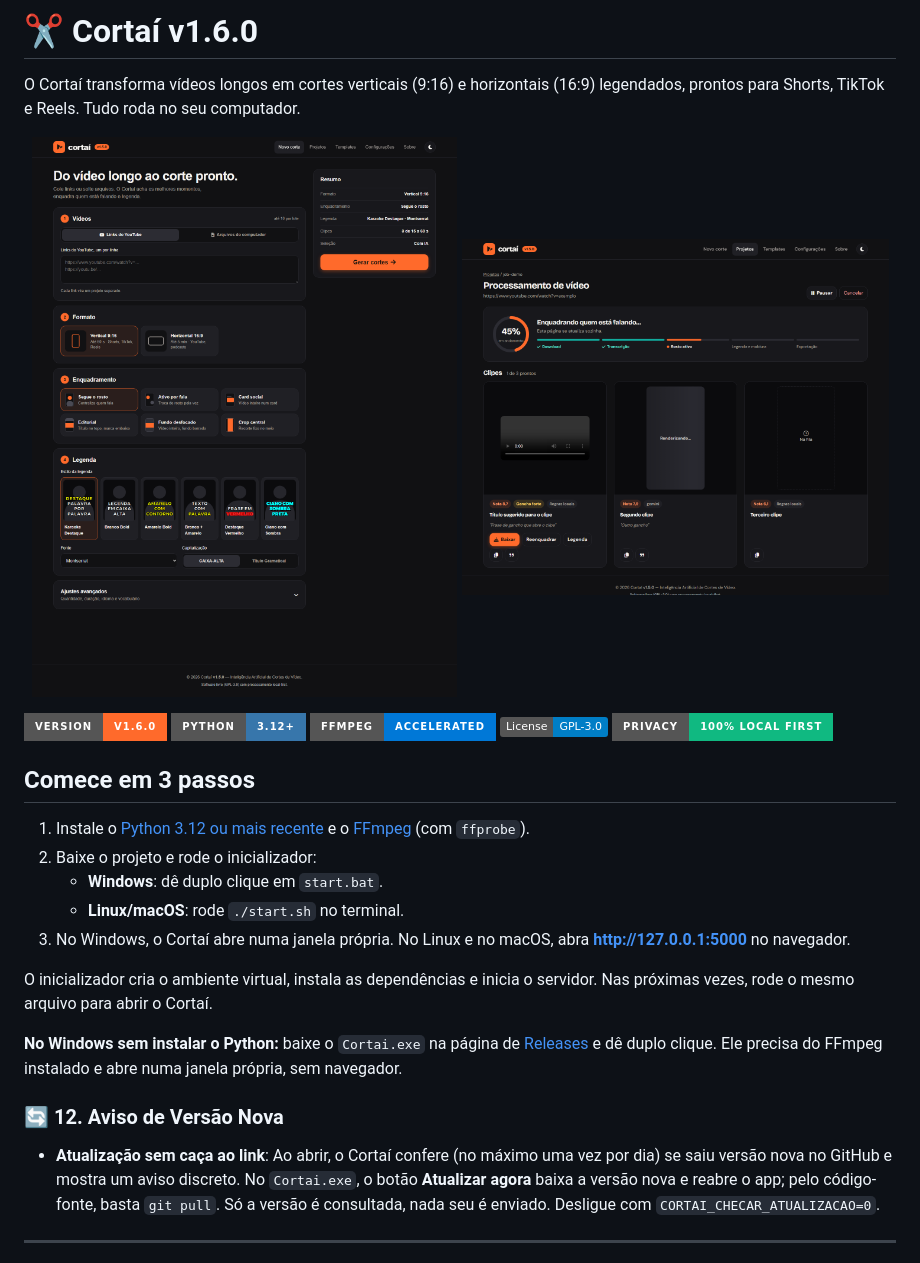
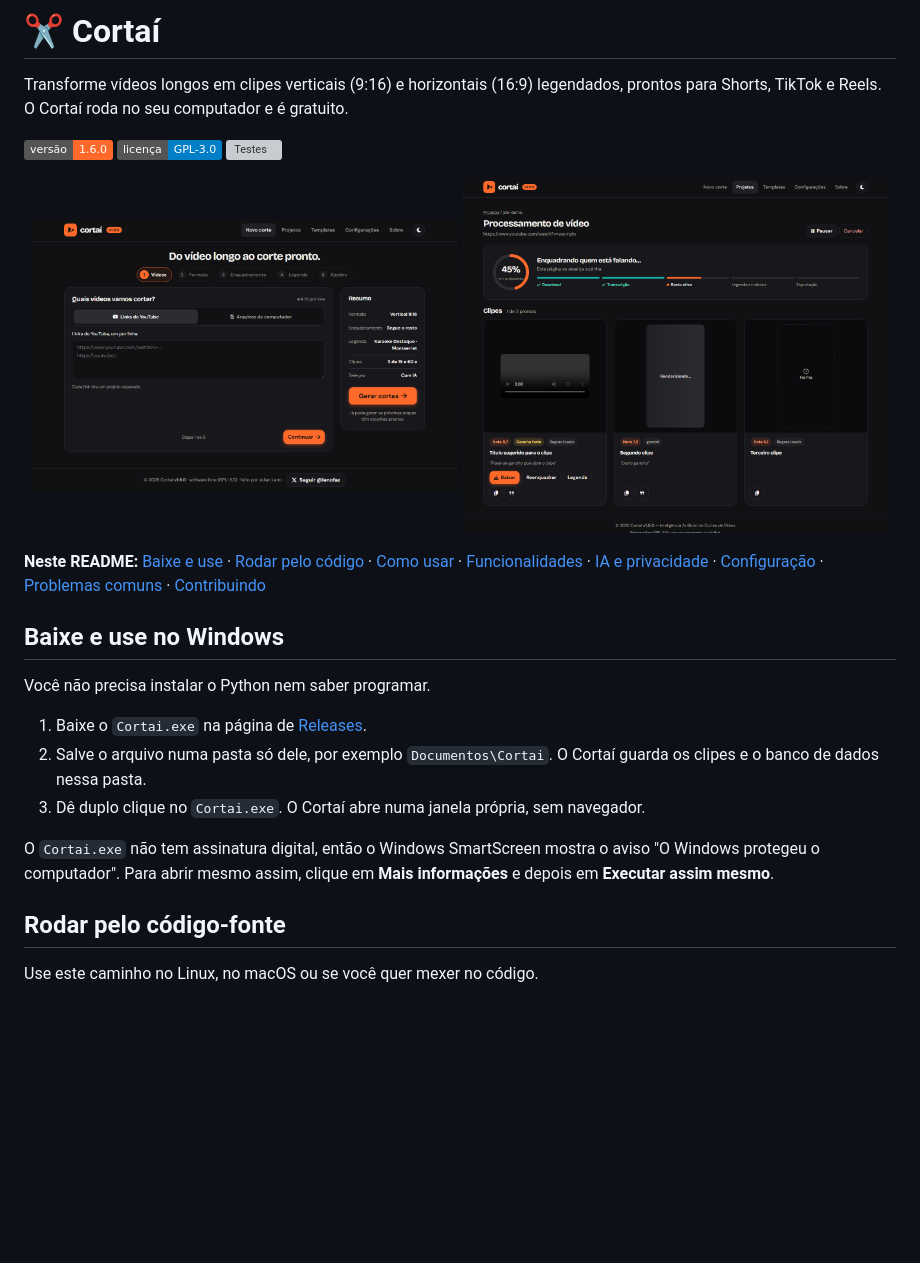
Before and after one commit to julianleno/cortai, a Markdown page: README.md, the part around one of its changes. Rendered like a GitHub page; pictures changed too: docs/screenshots/assistente-videos.png (added), docs/screenshots/novo-corte.png (deleted); badges without logos; blank space fills up the shorter version; grey boxes are pictures that could not be loaded.

```diff
--- a/README.md
+++ b/README.md
@@ -3,34 +3,31 @@
 </p>
 
-# ✂️ Cortaí v1.6.0
+# ✂️ Cortaí
 
-O Cortaí transforma vídeos longos em cortes verticais (9:16) e horizontais (16:9) legendados, prontos para Shorts, TikTok e Reels. Tudo roda no seu computador.
+Transforme vídeos longos em clipes verticais (9:16) e horizontais (16:9) legendados, prontos para Shorts, TikTok e Reels. O Cortaí roda no seu computador e é gratuito.
+
+[![Versão 1.6.0](https://img.shields.io/badge/versão-1.6.0-FF6A2B)](https://github.com/julianleno/cortai/releases)
+[![Licença GPL-3.0](https://img.shields.io/badge/licença-GPL--3.0-blue)](LICENSE)
+[![Testes](https://github.com/julianleno/cortai/actions/workflows/tests.yml/badge.svg)](https://github.com/julianleno/cortai/actions/workflows/tests.yml)
 
 <p align="center">
-  <a href="docs/screenshots/novo-corte.png"><img src="docs/screenshots/novo-corte.png" alt="Tela Novo corte: links do YouTube ou arquivos, formato 9:16 ou 16:9, seis enquadramentos, seis estilos de legenda e o botão Gerar cortes" width="49%"></a>
-  <a href="docs/screenshots/processando.png"><img src="docs/screenshots/processando.png" alt="Tela de processamento: progresso em 45% nas cinco etapas, botões Pausar e Cancelar, e clipes com nota, título, gancho e os botões Baixar, Reenquadrar e Legenda" width="49%"></a>
+  <a href="docs/screenshots/assistente-videos.png"><img src="docs/screenshots/assistente-videos.png" alt="Tela Novo corte na etapa 1 de 5, Vídeos: campo para links do YouTube, aba Arquivos do computador e, ao lado, o resumo das escolhas com o botão Gerar cortes" width="49%"></a>
+  <a href="docs/screenshots/processando.png"><img src="docs/screenshots/processando.png" alt="Tela de um projeto em processamento: 45% concluído, etapas Download e Transcrição prontas, botões Pausar e Cancelar, e três clipes com nota, título, gancho e os botões Baixar, Reenquadrar e Legenda" width="49%"></a>
 </p>
 
-![Cortaí v1.6.0](https://img.shields.io/badge/Version-v1.6.0-FF6A2B?style=for-the-badge&logo=youtube&logoColor=white)
-![Python 3.12](https://img.shields.io/badge/Python-3.12+-3776AB?style=for-the-badge&logo=python&logoColor=white)
-![FFmpeg](https://img.shields.io/badge/FFmpeg-Accelerated-0078D7?style=for-the-badge&logo=ffmpeg&logoColor=white)
-![License: GPL-3.0](https://img.shields.io/badge/License-GPL--3.0-blue)
-![Local First](https://img.shields.io/badge/Privacy-100%25_Local_First-10B981?style=for-the-badge&logo=lock&logoColor=white)
+**Neste README:** [Baixe e use](#baixe-e-use-no-windows) · [Rodar pelo código](#rodar-pelo-código-fonte) · [Como usar](#como-usar) · [Funcionalidades](#funcionalidades) · [IA e privacidade](#ia-e-privacidade) · [Configuração](#configuração) · [Problemas comuns](#problemas-comuns) · [Contribuindo](#contribuindo)
 
-## Comece em 3 passos
+## Baixe e use no Windows
 
-1. Instale o [Python 3.12 ou mais recente](https://www.python.org/downloads/) e o [FFmpeg](#pré-requisitos) (com `ffprobe`).
-2. Baixe o projeto e rode o inicializador:
-   - **Windows**: dê duplo clique em `start.bat`.
-   - **Linux/macOS**: rode `./start.sh` no terminal.
-3. No Windows, o Cortaí abre numa janela própria. No Linux e no macOS, abra **http://127.0.0.1:5000** no navegador.
+Você não precisa instalar o Python nem saber programar.
 
-O inicializador cria o ambiente virtual, instala as dependências e inicia o servidor. Nas próximas vezes, rode o mesmo arquivo para abrir o Cortaí.
+1. Baixe o `Cortai.exe` na página de [Releases](https://github.com/julianleno/cortai/releases/latest).
+2. Salve o arquivo numa pasta só dele, por exemplo `Documentos\Cortai`. O Cortaí guarda os clipes e o banco de dados nessa pasta.
+3. Dê duplo clique no `Cortai.exe`. O Cortaí abre numa janela própria, sem navegador.
 
-**No Windows sem instalar o Python:** baixe o `Cortai.exe` na página de [Releases](https://github.com/julianleno/cortai/releases) e dê duplo clique. Ele precisa do FFmpeg instalado e abre numa janela própria, sem navegador.
+O `Cortai.exe` não tem assinatura digital, então o Windows SmartScreen mostra o aviso "O Windows protegeu o computador". Para abrir mesmo assim, clique em **Mais informações** e depois em **Executar assim mesmo**.
 
-### 🔄 12. Aviso de Versão Nova
-- **Atualização sem caça ao link**: Ao abrir, o Cortaí confere (no máximo uma vez por dia) se saiu versão nova no GitHub e mostra um aviso discreto. No `Cortai.exe`, o botão **Atualizar agora** baixa a versão nova e reabre o app; pelo código-fonte, basta `git pull`. Só a versão é consultada, nada seu é enviado. Desligue com `CORTAI_CHECAR_ATUALIZACAO=0`.
+## Rodar pelo código-fonte
 
----
+Use este caminho no Linux, no macOS ou se você quer mexer no código.
 
```
Also changed, not shown: other parts of README.md (+179 -192 lines), docs/screenshots/assistente-legenda.png (added), docs/screenshots/projetos.png (added), docs/screenshots/versao-nova.png (added).
